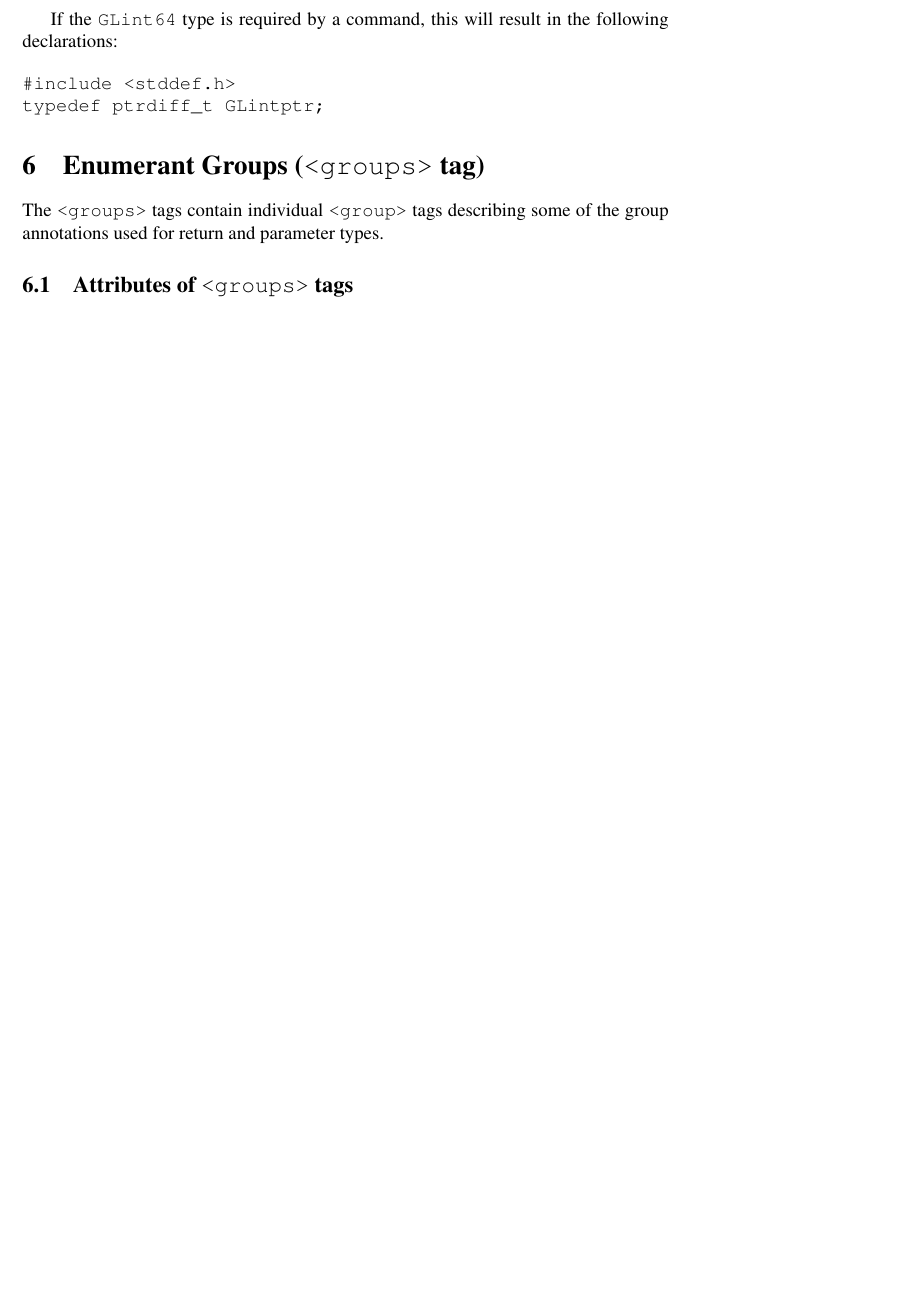
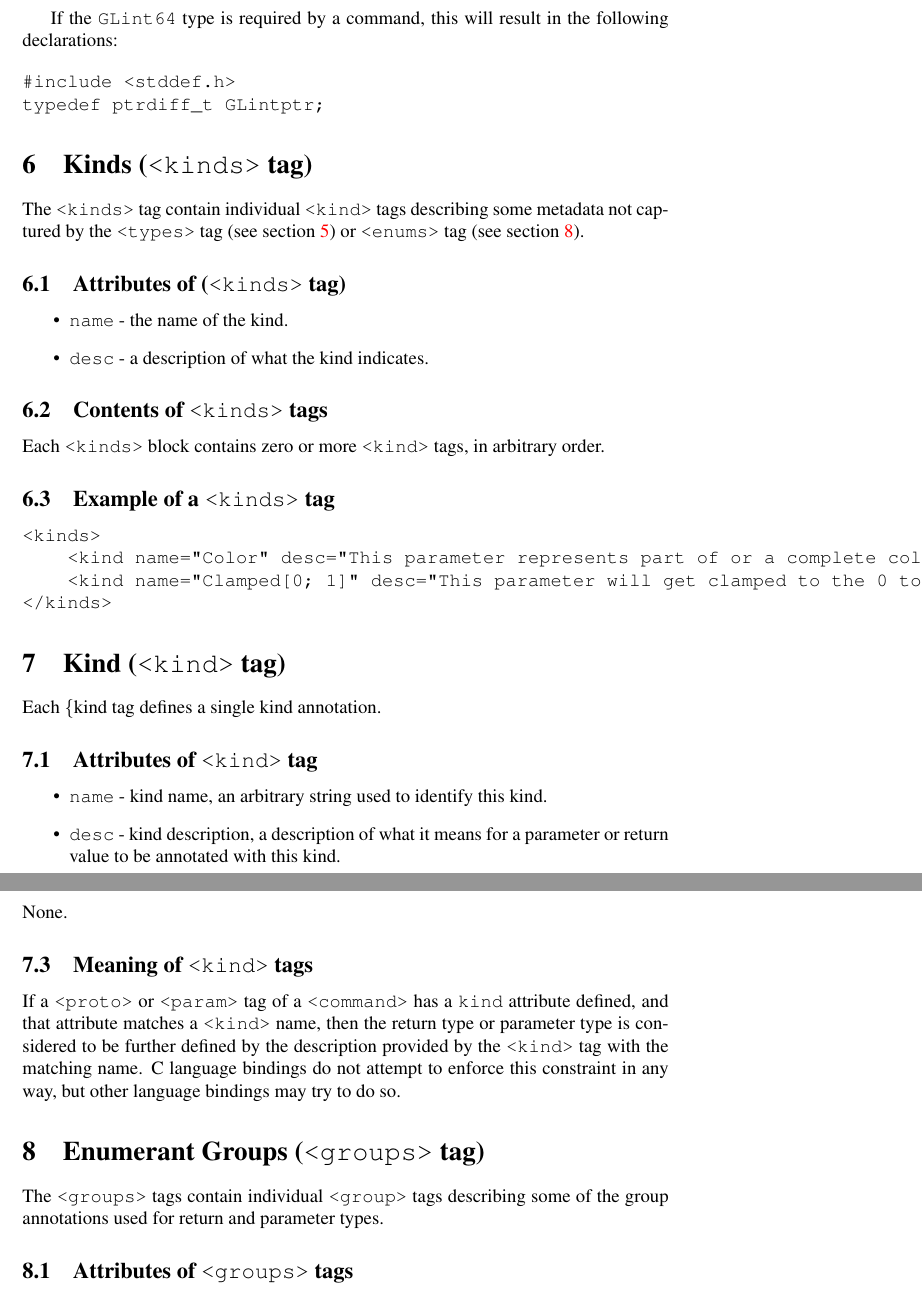
Before and after one commit to KhronosGroup/OpenGL-Registry, a LaTeX paper (xml/readme.tex): part of page 7 of 19 before the commit and two parts of pages 7 and 8 of 21 after it, the two joined at a grey line, cut so that both start at the same text, the shorter picture padded with empty space. Compiled offline with pdfLaTeX.

Commit message:
First pass of updating readme.tex

```diff
--- a/xml/readme.tex
+++ b/xml/readme.tex
@@ -247,6 +251,62 @@ the following declarations:
 typedef ptrdiff_t GLintptr;
 \end{verbatim}
 
+\section{Kinds (\tag{kinds} tag)}
+\label{tag:kinds}
+
+The \tag{kinds} tag contain individual \tag{kind} tags describing
+some metadata not captured by the \tag{types} tag (see section~\ref{tag:types})
+or \tag{enums} tag (see section~\ref{tag:groups}).
+
+\subsection{Attributes of (\tag{kinds} tag)}
+
+\begin{itemize}
+\item \attr{name} - the name of the kind.
+\item \attr{desc} - a description of what the kind indicates.
+\end{itemize}
+
+\subsection{Contents of \tag{kinds} tags}
+
+Each \tag{kinds} block contains zero or more \tag{kind} tags, in
+arbitrary order.
+
+\subsection{Example of a \tag{kinds} tag}
+
+\begin{verbatim}
+<kinds>
+    <kind name="Color" desc="This parameter represents part of or a complete color." />
+    <kind name="Clamped[0; 1]" desc="This parameter will get clamped to the 0 to 1 range." />
+</kinds>
+\end{verbatim}
+
+\section{Kind (\tag{kind} tag)}
+\label{tag:kind}
+
+Each \{kind} tag defines a single kind annotation.
+
+\subsection{Attributes of \tag{kind} tag}
+
+\begin{itemize}
+\item \attr{name} - kind name, an arbitrary string used
+      to identify this kind.
+\item \attr{desc} - kind description, a description of what it
+      means for a parameter or return value to be annotated with this kind.
+\end{itemize}
+
+\subsection{Contents of \tag{kind} tag}
+
+None.
+
+\subsection{Meaning of \tag{kind} tags}
+\label{tag:kind:meaning}
+
+If a \tag{proto} or \tag{param} tag of a \tag{command} has a
+\attr{kind} attribute defined, and that attribute matches a \tag{kind}
+name, then the return type or parameter type is considered to be
+further defined by the description provided by the \tag{kind} tag
+with the matching name. C language bindings do not attempt to
+enforce this constraint in any way, but other language bindings
+may try to do so.
 
 \section{Enumerant Groups (\tag{groups} tag)}
 \label{tag:groups}
```
Also changed, not shown: xml/readme.tex (6 more changed lines).
